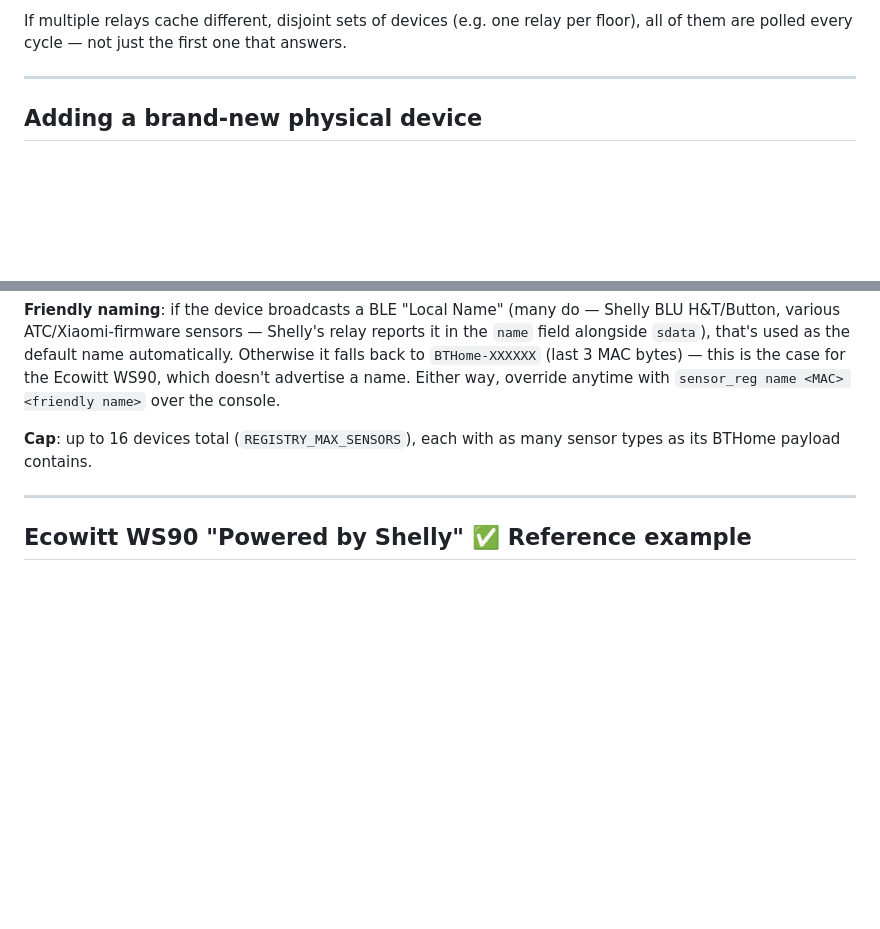
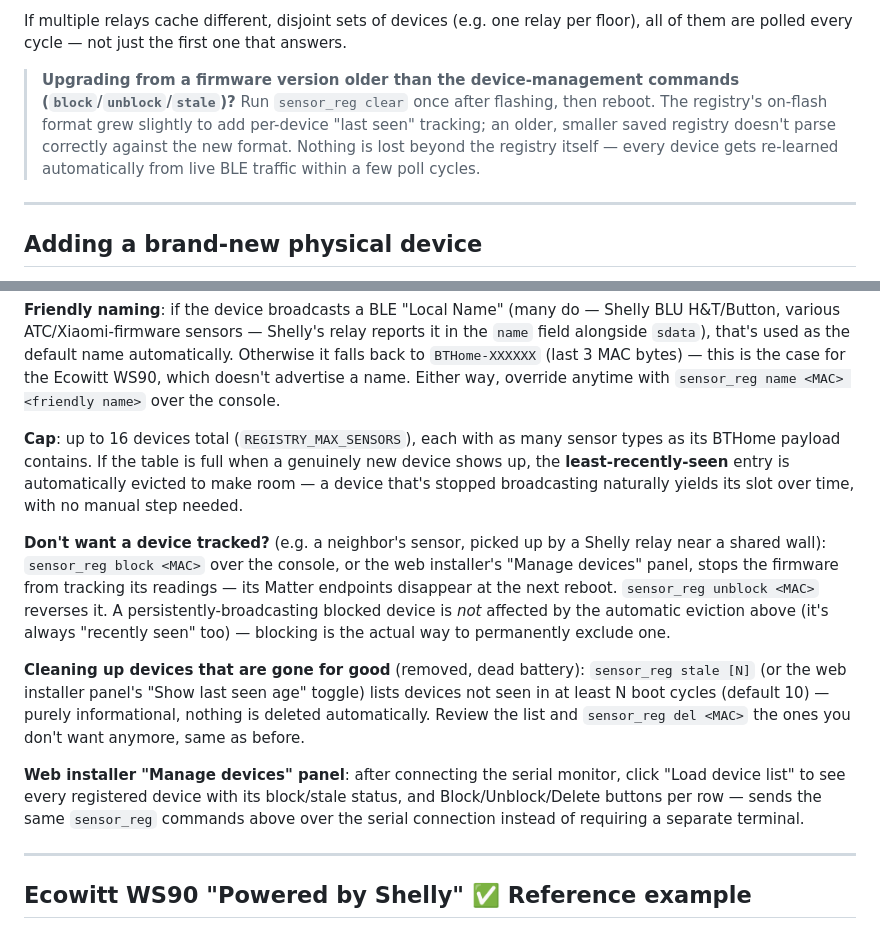
Before and after one commit to benni1984/esp32c3-ble-matter-bridge, a Markdown page: docs/supported_devices.md, 2 parts joined by grey strips. GitHub-like rendering; blank space fills up the shorter version.

Commit message:
Document device allowlist/eviction/stale features
Covers the NVS-upgrade sensor_reg clear requirement, automatic
eviction behavior, block/unblock for devices you don't want tracked,
sensor_reg stale for finding devices that are gone for good, and the
web installer's new "Manage devices" panel.

```diff
--- a/docs/supported_devices.md
+++ b/docs/supported_devices.md
@@ -29,6 +29,14 @@ Shelly device(s) that act as BLE-to-cloud relays on the local network.
 If multiple relays cache different, disjoint sets of devices (e.g. one relay
 per floor), all of them are polled every cycle — not just the first one that
 answers.
+
+> **Upgrading from a firmware version older than the device-management
+> commands (`block`/`unblock`/`stale`)?** Run `sensor_reg clear` once after
+> flashing, then reboot. The registry's on-flash format grew slightly to add
+> per-device "last seen" tracking; an older, smaller saved registry doesn't
+> parse correctly against the new format. Nothing is lost beyond the
+> registry itself — every device gets re-learned automatically from live BLE
+> traffic within a few poll cycles.
 
 ---
 
@@ -66,7 +74,30 @@ advertise a name. Either way, override anytime with
 `sensor_reg name <MAC> <friendly name>` over the console.
 
 **Cap**: up to 16 devices total (`REGISTRY_MAX_SENSORS`), each with as many
-sensor types as its BTHome payload contains.
+sensor types as its BTHome payload contains. If the table is full when a
+genuinely new device shows up, the **least-recently-seen** entry is
+automatically evicted to make room — a device that's stopped broadcasting
+naturally yields its slot over time, with no manual step needed.
+
+**Don't want a device tracked?** (e.g. a neighbor's sensor, picked up by a
+Shelly relay near a shared wall): `sensor_reg block <MAC>` over the console,
+or the web installer's "Manage devices" panel, stops the firmware from
+tracking its readings — its Matter endpoints disappear at the next reboot.
+`sensor_reg unblock <MAC>` reverses it. A persistently-broadcasting blocked
+device is *not* affected by the automatic eviction above (it's always
+"recently seen" too) — blocking is the actual way to permanently exclude one.
+
+**Cleaning up devices that are gone for good** (removed, dead battery):
+`sensor_reg stale [N]` (or the web installer panel's "Show last seen age"
+toggle) lists devices not seen in at least N boot cycles (default 10) —
+purely informational, nothing is deleted automatically. Review the list and
+`sensor_reg del <MAC>` the ones you don't want anymore, same as before.
+
+**Web installer "Manage devices" panel**: after connecting the serial
+monitor, click "Load device list" to see every registered device with its
+block/stale status, and Block/Unblock/Delete buttons per row — sends the
+same `sensor_reg` commands above over the serial connection instead of
+requiring a separate terminal.
 
 ---
 
```
